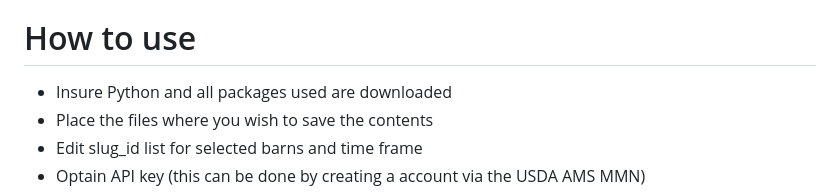
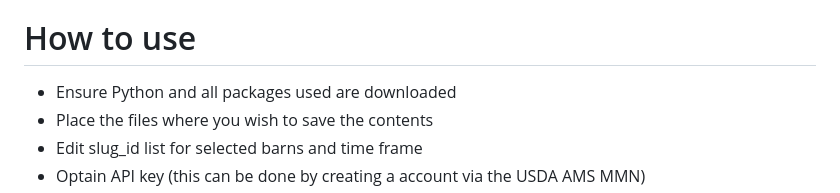
Before and after one commit to Wyatt-Haley/Cattle-Market, a Markdown page: README.md, the part around the change. GitHub-like rendering.

```diff
--- a/README.md
+++ b/README.md
@@ -22,7 +22,7 @@ Thanks for stopping by and hope this code is helpful, please write if there are
 https://mymarketnews.ams.usda.gov/
 
 # How to use
-- Insure Python and all packages used are downloaded
+- Ensure Python and all packages used are downloaded
 - Place the files where you wish to save the contents
 - Edit slug_id list for selected barns and time frame
 - Optain API key (this can be done by creating a account via the USDA AMS MMN)
```
